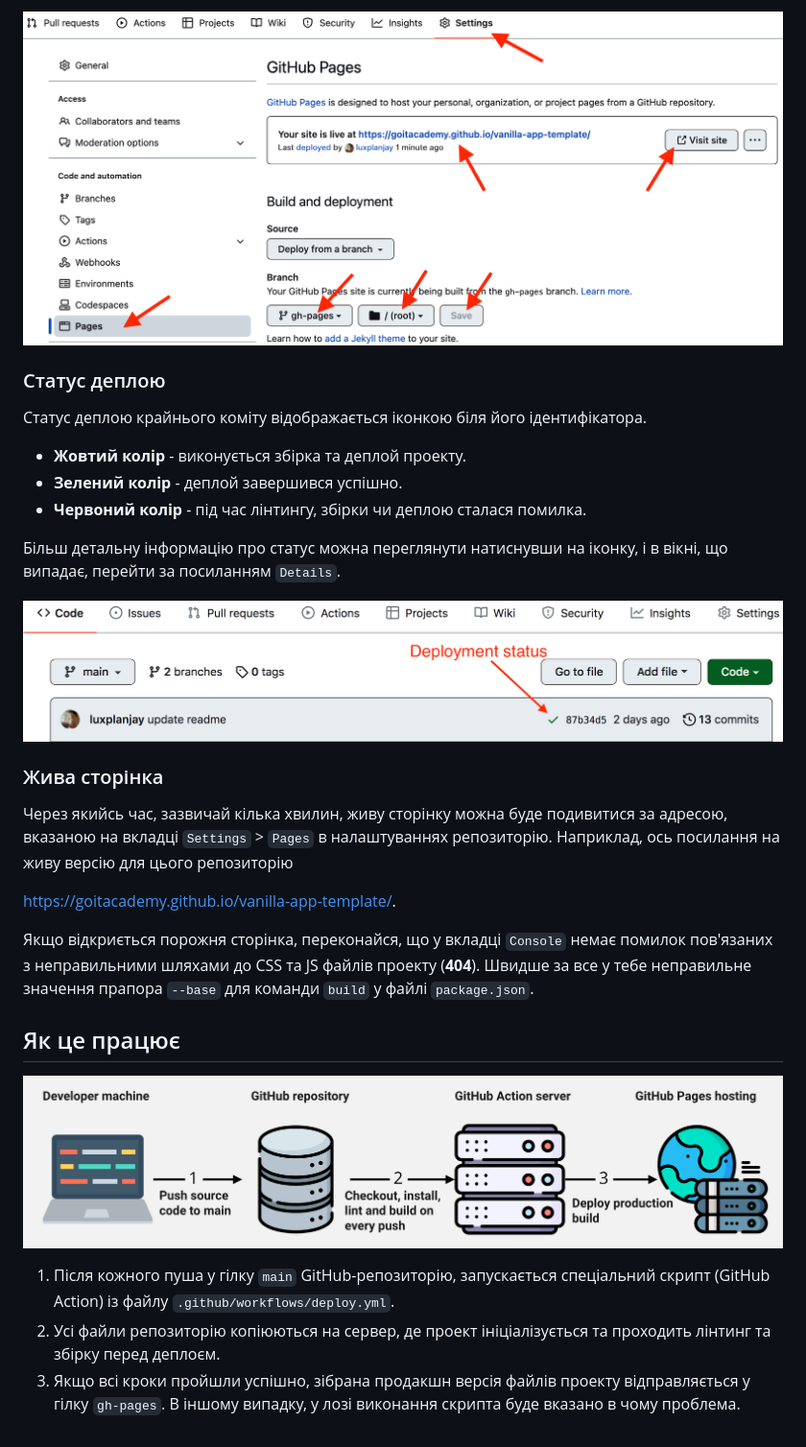
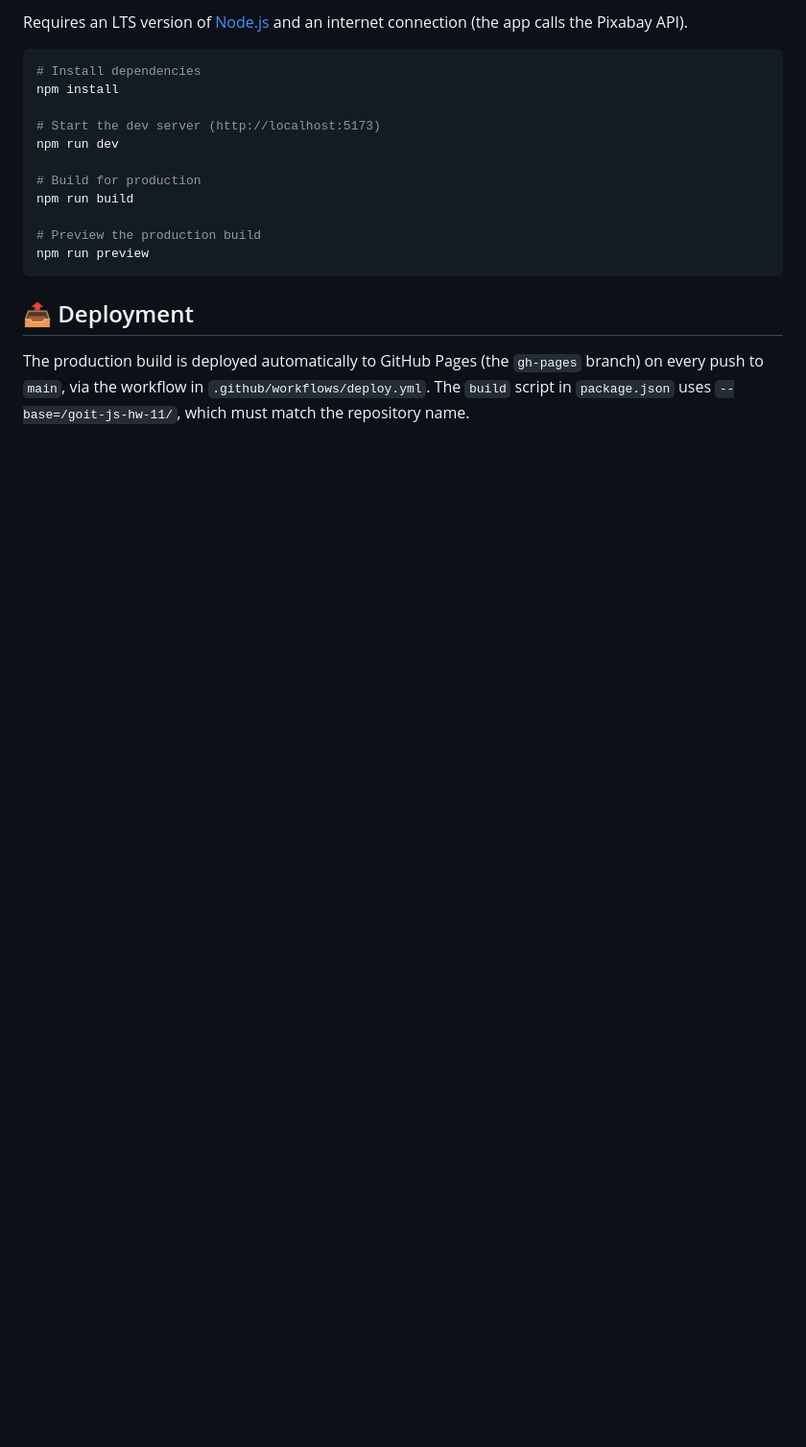
Before and after one commit to oleksandr0681/goit-js-hw-11, a Markdown page: README.md, the part around one of its changes. Shown at 96% size. Drawn GitHub-style; blank space fills up the shorter version.

````diff
--- a/README.md
+++ b/README.md
@@ -74,40 +47,20 @@ Pages, у гілку `gh-pages`, щоразу, коли оновлюється
 
-![GitHub Pages settings](./assets/repo-settings.png)
+Requires an LTS version of [Node.js](https://nodejs.org/) and an internet connection (the app calls the Pixabay API).
 
-### Статус деплою
+```bash
+# Install dependencies
+npm install
 
-Статус деплою крайнього коміту відображається іконкою біля його ідентифікатора.
+# Start the dev server (http://localhost:5173)
+npm run dev
 
-- **Жовтий колір** - виконується збірка та деплой проекту.
-- **Зелений колір** - деплой завершився успішно.
-- **Червоний колір** - під час лінтингу, збірки чи деплою сталася помилка.
+# Build for production
+npm run build
 
-Більш детальну інформацію про статус можна переглянути натиснувши на іконку, і в
-вікні, що випадає, перейти за посиланням `Details`.
+# Preview the production build
+npm run preview
+```
 
-![Deployment status](./assets/deploy-status.png)
+## 📤 Deployment
 
-### Жива сторінка
-
-Через якийсь час, зазвичай кілька хвилин, живу сторінку можна буде подивитися за
-адресою, вказаною на вкладці `Settings` > `Pages` в налаштуваннях репозиторію.
-Наприклад, ось посилання на живу версію для цього репозиторію
-
-[https://goitacademy.github.io/vanilla-app-template/](https://goitacademy.github.io/vanilla-app-template/).
-
-Якщо відкриється порожня сторінка, переконайся, що у вкладці `Console` немає
-помилок пов'язаних з неправильними шляхами до CSS та JS файлів проекту
-(**404**). Швидше за все у тебе неправильне значення прапора `--base` для
-команди `build` у файлі `package.json`.
-
-## Як це працює
-
-![How it works](./assets/how-it-works.png)
-
-1. Після кожного пуша у гілку `main` GitHub-репозиторію, запускається
-   спеціальний скрипт (GitHub Action) із файлу `.github/workflows/deploy.yml`.
-2. Усі файли репозиторію копіюються на сервер, де проект ініціалізується та
-   проходить лінтинг та збірку перед деплоєм.
-3. Якщо всі кроки пройшли успішно, зібрана продакшн версія файлів проекту
-   відправляється у гілку `gh-pages`. В іншому випадку, у лозі виконання скрипта
-   буде вказано в чому проблема.
+The production build is deployed automatically to GitHub Pages (the `gh-pages` branch) on every push to `main`, via the workflow in `.github/workflows/deploy.yml`. The `build` script in `package.json` uses `--base=/goit-js-hw-11/`, which must match the repository name.
````
Also changed, not shown: other parts of README.md (+36 -63 lines).
